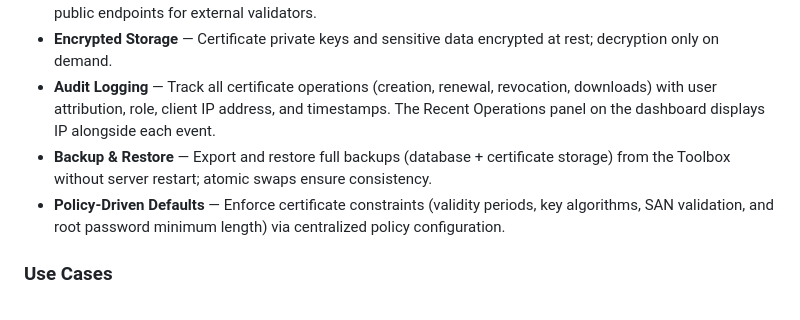
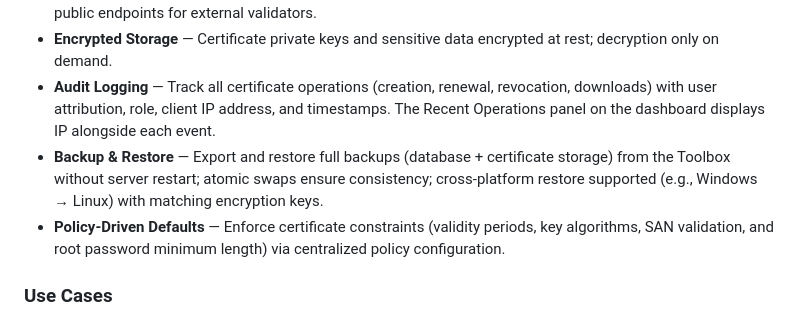
Before and after one commit to entr0-pi/pki-certificates, a Markdown page: README.md, the part around the change. GitHub-like rendering.

Commit message:
make restore system originated agnostic

```diff
--- a/README.md
+++ b/README.md
@@ -22,7 +22,7 @@ This application provides a complete, self-hosted certificate authority (CA) man
 - **Certificate Revocation Lists** — Automatic CRL generation and distribution when certificates are revoked; public endpoints for external validators.
 - **Encrypted Storage** — Certificate private keys and sensitive data encrypted at rest; decryption only on demand.
 - **Audit Logging** — Track all certificate operations (creation, renewal, revocation, downloads) with user attribution, role, client IP address, and timestamps. The Recent Operations panel on the dashboard displays IP alongside each event.
-- **Backup & Restore** — Export and restore full backups (database + certificate storage) from the Toolbox without server restart; atomic swaps ensure consistency.
+- **Backup & Restore** — Export and restore full backups (database + certificate storage) from the Toolbox without server restart; atomic swaps ensure consistency; cross-platform restore supported (e.g., Windows → Linux) with matching encryption keys.
 - **Policy-Driven Defaults** — Enforce certificate constraints (validity periods, key algorithms, SAN validation, and root password minimum length) via centralized policy configuration.
 
 ### Use Cases
```
Also changed, not shown: docs/SECURITY.md (+6 -4 lines).
